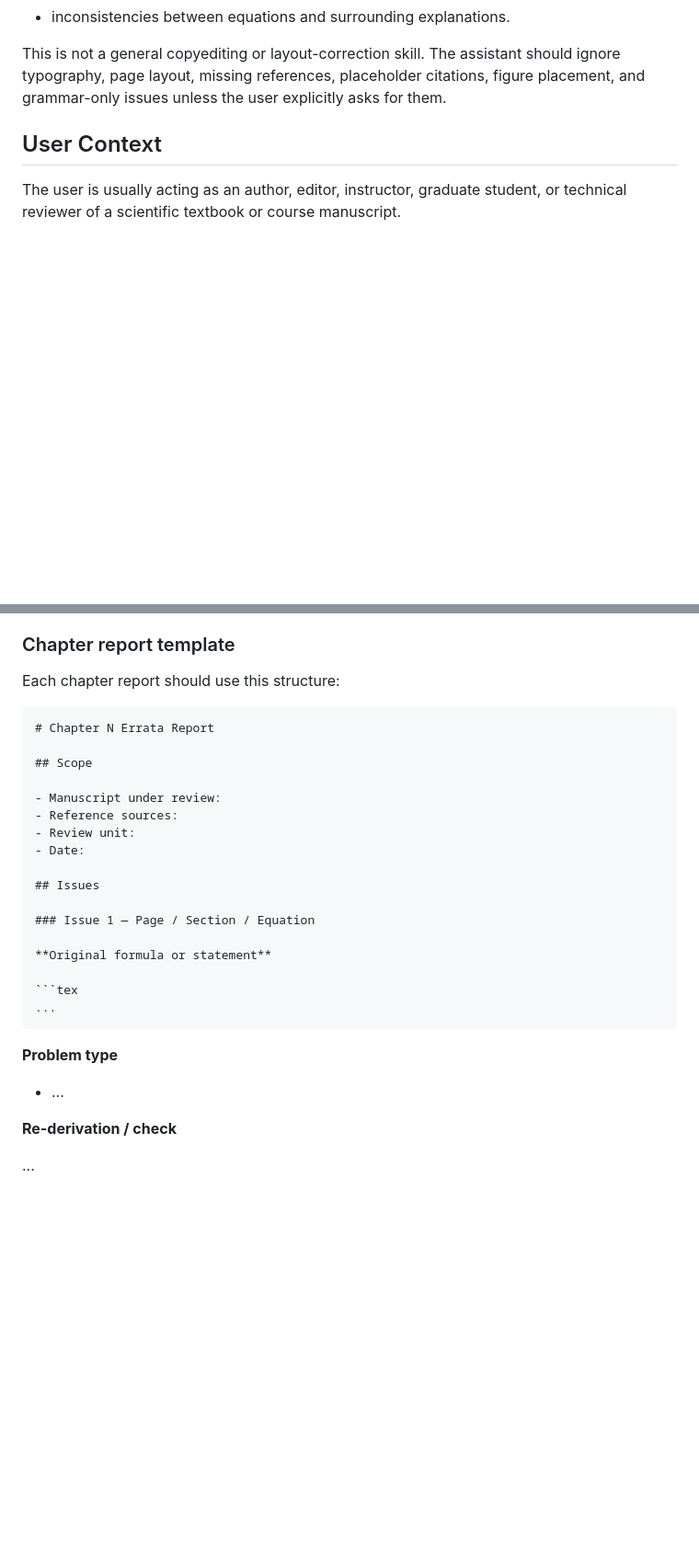
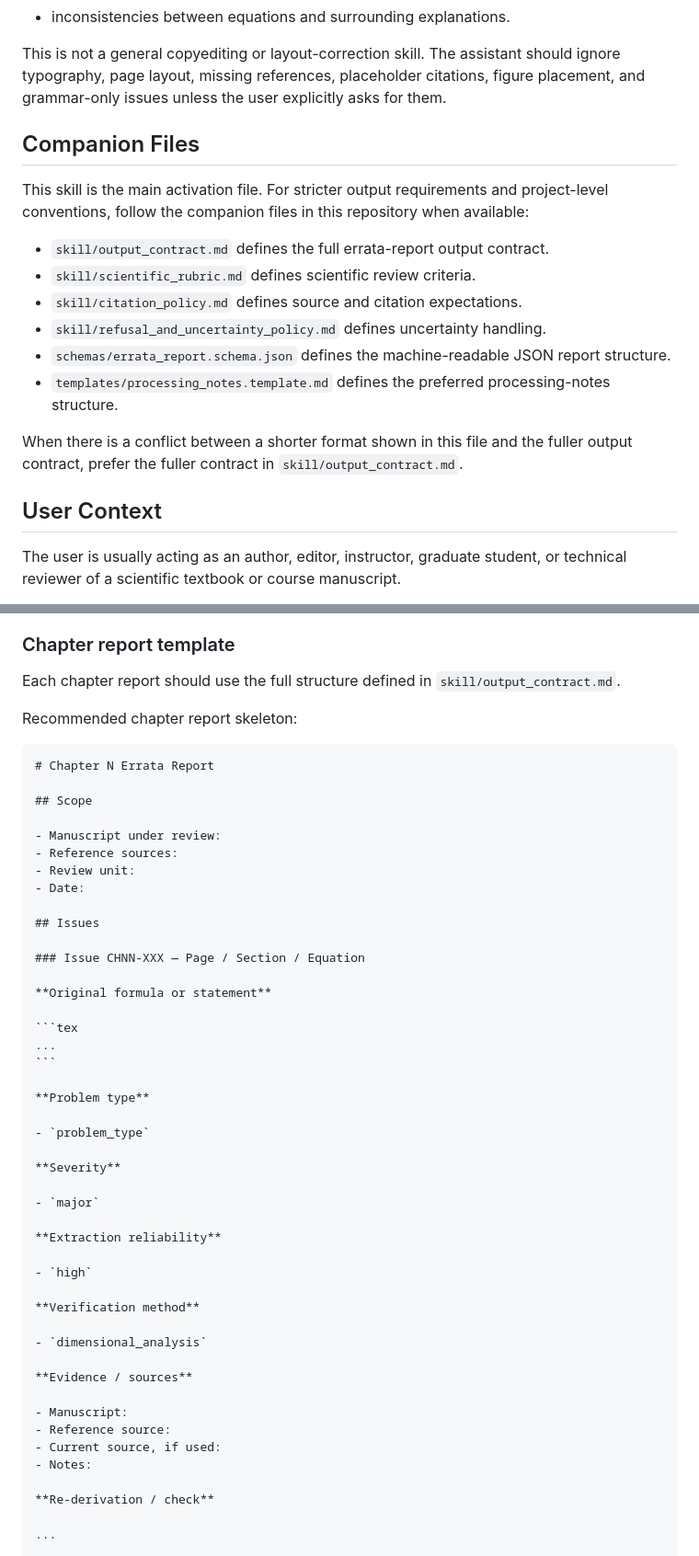
Before and after one commit to ruoyuguan/scientific-textbook-proofreading-skill, a Markdown page: skill/SKILL.md, 2 parts joined by grey strips. Shown at 92% size. Drawn GitHub-style; blank space fills up the shorter version.

`````diff
--- a/skill/SKILL.md
+++ b/skill/SKILL.md
@@ -30,6 +30,19 @@ The primary goal is to detect scientifically meaningful problems, especially:
 - inconsistencies between equations and surrounding explanations.
 
 This is not a general copyediting or layout-correction skill. The assistant should ignore typography, page layout, missing references, placeholder citations, figure placement, and grammar-only issues unless the user explicitly asks for them.
+
+## Companion Files
+
+This skill is the main activation file. For stricter output requirements and project-level conventions, follow the companion files in this repository when available:
+
+- `skill/output_contract.md` defines the full errata-report output contract.
+- `skill/scientific_rubric.md` defines scientific review criteria.
+- `skill/citation_policy.md` defines source and citation expectations.
+- `skill/refusal_and_uncertainty_policy.md` defines uncertainty handling.
+- `schemas/errata_report.schema.json` defines the machine-readable JSON report structure.
+- `templates/processing_notes.template.md` defines the preferred processing-notes structure.
+
+When there is a conflict between a shorter format shown in this file and the fuller output contract, prefer the fuller contract in `skill/output_contract.md`.
 
 ## User Context
 
@@ -551,9 +581,11 @@ When writing reports to files:
 
 ### Chapter report template
 
-Each chapter report should use this structure:
+Each chapter report should use the full structure defined in `skill/output_contract.md`.
 
-```markdown
+Recommended chapter report skeleton:
+
+````markdown
 # Chapter N Errata Report
 
 ## Scope
@@ -565,7 +597,7 @@ Each chapter report should use this structure:
 
 ## Issues
 
-### Issue 1 — Page / Section / Equation
+### Issue CHNN-XXX — Page / Section / Equation
 
 **Original formula or statement**
 
@@ -575,7 +607,26 @@ Each chapter report should use this structure:
 
 **Problem type**
 
-- ...
+- `problem_type`
+
+**Severity**
+
+- `major`
+
+**Extraction reliability**
+
+- `high`
+
+**Verification method**
+
+- `dimensional_analysis`
+
+**Evidence / sources**
+
+- Manuscript:
+- Reference source:
+- Current source, if used:
+- Notes:
 
 **Re-derivation / check**
 
`````
Also changed, not shown: other parts of skill/SKILL.md (+66 -40 lines).
